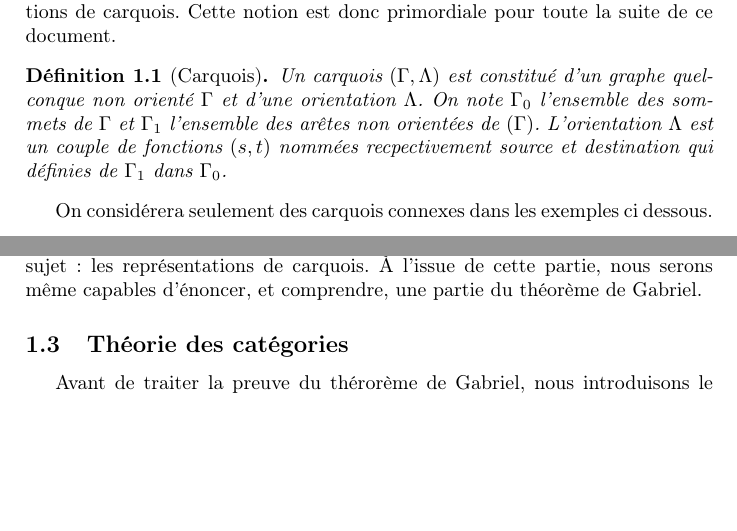
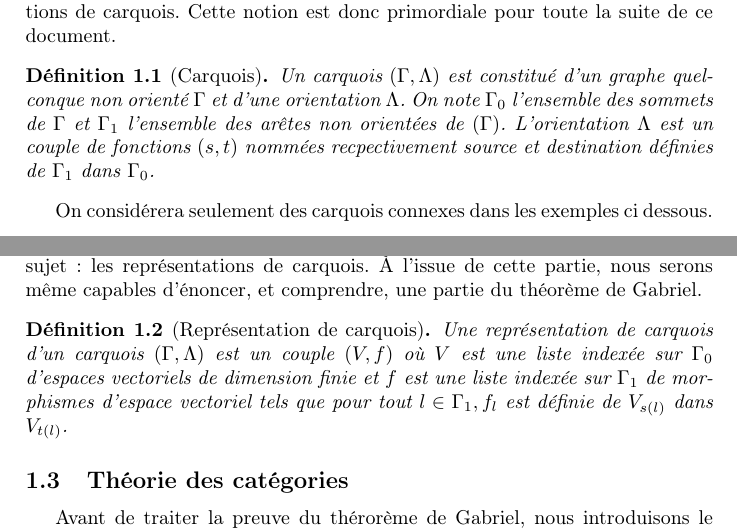
Before and after one commit to artichaut/ter, a LaTeX paper (rapport.tex): two parts of page 2 of 6, joined at a grey line, cut so that both start at the same text, the shorter picture padded with empty space. Compiled offline with pdfLaTeX.

Commit message:
rep de carquois

```diff
--- a/rapport.tex
+++ b/rapport.tex
@@ -47,8 +47,7 @@ Afin de comprendre l'énoncé, puis la preuve, du théorème de Gabriel, nous av
 Le théorème de Gabriel donne de très beaux résultats sur les représentations de carquois. Cette notion est donc primordiale pour toute la suite de ce document.
 \begin{defi}[Carquois]
 	\label{carquois}
-	Un carquois $(\Gamma,\Lambda)$ est constitué d'un graphe quelconque non orienté $\Gamma$ et d'une orientation $\Lambda$. On note  $\Gamma_0$ l'ensemble des sommets de $\Gamma$ et $\Gamma_1$ l'ensemble des arêtes non orientées de $(\Gamma)$. L'orientation $\Lambda$ est un couple de fonctions $(s,t)$ nommées recpectivement source et destination qui définies de $\Gamma_1$ dans $\Gamma_0$.
-
+	Un carquois $(\Gamma,\Lambda)$ est constitué d'un graphe quelconque non orienté $\Gamma$ et d'une orientation $\Lambda$. On note  $\Gamma_0$ l'ensemble des sommets de $\Gamma$ et $\Gamma_1$ l'ensemble des arêtes non orientées de $(\Gamma)$. L'orientation $\Lambda$ est un couple de fonctions $(s,t)$ nommées recpectivement source et destination définies de $\Gamma_1$ dans $\Gamma_0$.
 \end{defi}
 On considérera seulement des carquois connexes dans les exemples ci dessous.
 	\begin{ex}
@@ -91,6 +90,11 @@ On considérera seulement des carquois connexes dans les exemples ci dessous.
 
 \subsection{Représentations de carquois}
 Maintenant que nous connaissons la définition d'un carquois, et que nous pouvons nous représenter l'objet, nous sommes capables d'aborder le coeur du sujet : les représentations de carquois. À l'issue de cette partie, nous serons même capables d'énoncer, et comprendre, une partie du théorème de Gabriel.
+
+\begin{defi}[Représentation de carquois]
+  Une représentation de carquois d'un carquois $(\Gamma,\Lambda)$ est un couple $(V,f)$ où $V$ est une liste indexée sur $\Gamma_0$ d'espaces vectoriels de dimension finie et $f$ est une liste indexée sur $\Gamma_1$ de morphismes d'espace vectoriel tels que pour tout $l \in \Gamma_1, f_l$ est définie de $V_{s(l)}$ dans $V_{t(l)}$.
+
+\end{defi}
 
 \subsection{Théorie des catégories}
 Avant de traiter la preuve du thérorème de Gabriel, nous introduisons le langage de la théorie des catégories, celui nous aidera au court de la preuve. Les notations utilisées ici sont celle de \cite{A97}, et de plus amples détails sur les catégories peuvent y être trouvées, nous ne donnons ici qu'une brève présentation des notions qui nous serons utiles par la suite.
```
